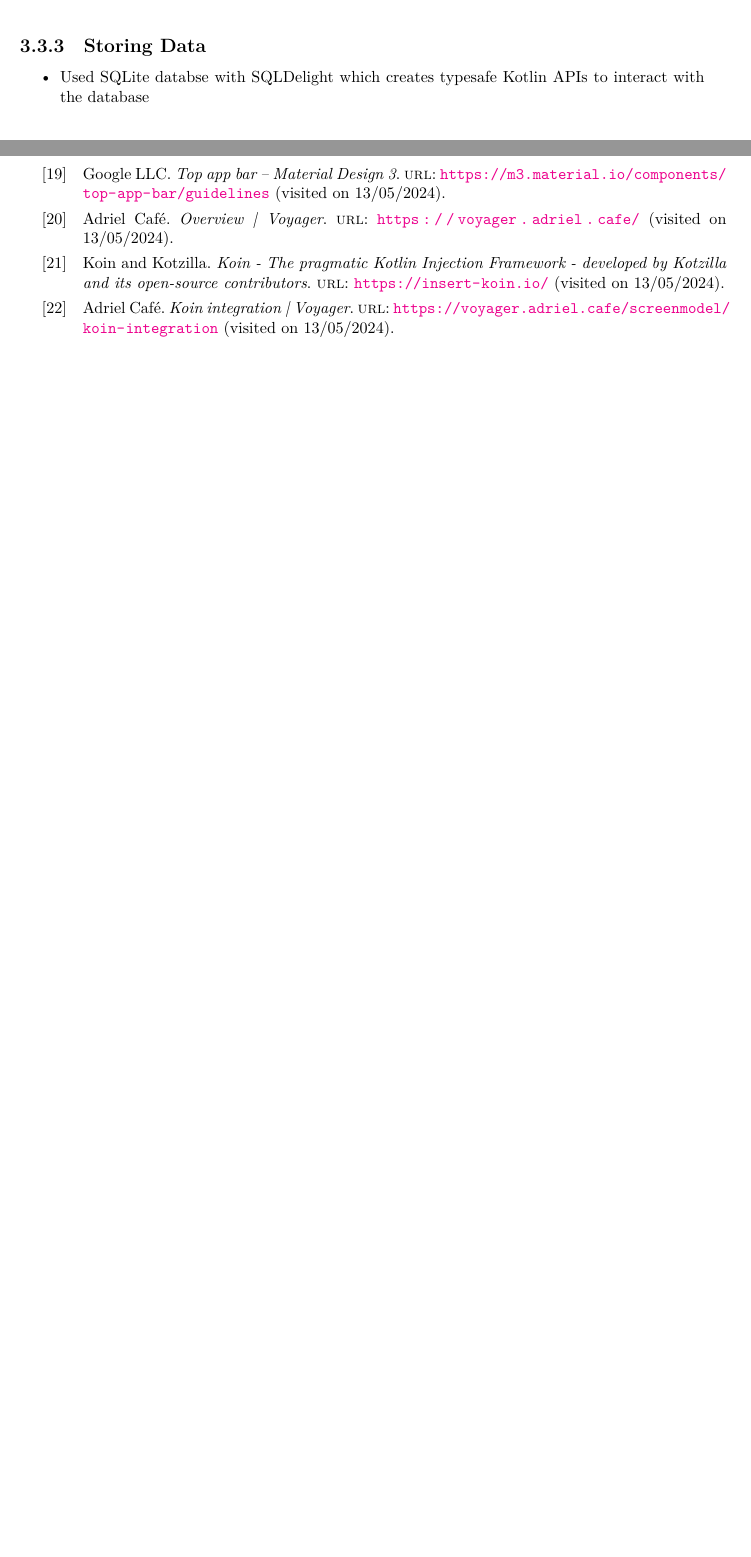
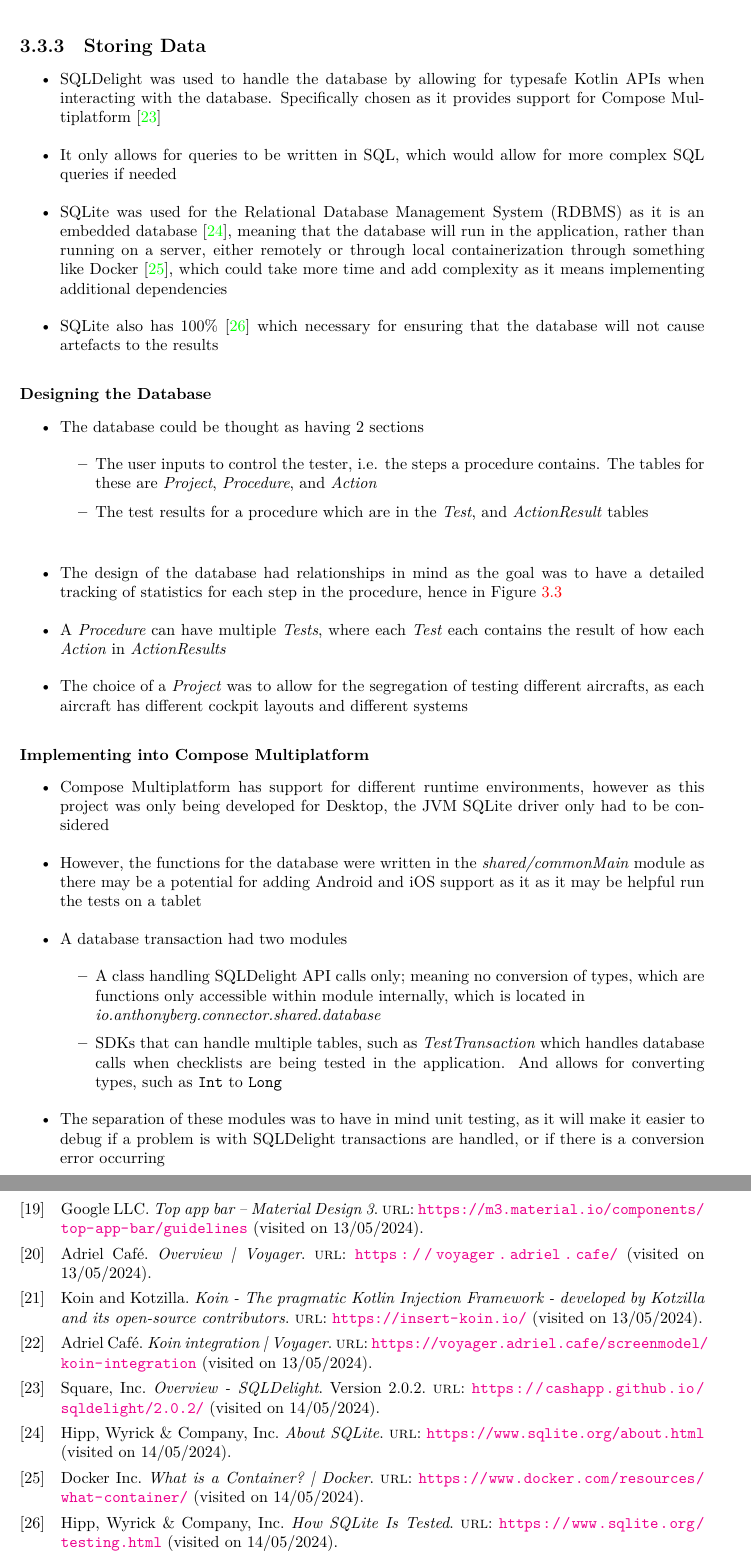
Before and after one commit to smyalygames/checklist-tester, a LaTeX thesis (pub/dissertation/dissertation.tex, which reads pub/dissertation/chapters/design.tex, pub/dissertation/references.bib): two parts of pages 13 and 26 of 26 before the commit and two parts of pages 13 and 27 of 27 after it, joined at a grey line, cut so that both start at the same text, the shorter picture padded with empty space. The pictures show the PDF file pub/dissertation/dissertation.pdf that the author committed with the source.

Commit message:
feat(dissertation): add bullet points for Storing Data subsection

```diff
--- a/pub/dissertation/chapters/design.tex
+++ b/pub/dissertation/chapters/design.tex
@@ -129,10 +129,28 @@ Brief overview of what it is supposed to do... % TODO
 
 \subsection{Storing Data}
 \begin{itemize}
-  \item Used SQLite databse with SQLDelight which creates typesafe Kotlin APIs
-    to interact with the database
+  \item SQLDelight was used to handle the database by allowing for typesafe Kotlin APIs when interacting with the database.
+    Specifically chosen as it provides support for Compose Multiplatform~\cite{sqldelight}
+  \item It only allows for queries to be written in SQL, which would allow for more complex SQL queries if needed
+  \item SQLite was used for the Relational Database Management System (RDBMS) as it is an embedded database~\cite{sqlite:about},
+    meaning that the database will run in the application, rather than running on a server,
+    either remotely or through local containerization through something like Docker~\cite{docker:container},
+    which could take more time and add complexity as it means implementing additional dependencies
+  \item SQLite also has 100\%~\cite{sqlite:tests} which necessary for ensuring that the database will
+    not cause artefacts to the results
 \end{itemize}
-\begin{figure}[H]
+
+\subsubsection{Designing the Database}
+\begin{itemize}
+  \item The database could be thought as having 2 sections
+    \begin{itemize}
+      \item The user inputs to control the tester, i.e. the steps a procedure contains.
+        The tables for these are \textit{Project}, \textit{Procedure}, and \textit{Action}
+      \item The test results for a procedure which are in the \textit{Test}, and \textit{ActionResult} tables
+    \end{itemize}
+\end{itemize}
+
+\begin{figure}[!htp]
   \centering
   \begin{tikzpicture}[
     auto,
@@ -207,6 +225,39 @@ Brief overview of what it is supposed to do... % TODO
   \caption[Connector ER Diagram]{Entity Relationship Diagram for the database in Checklist Connector}
   \label{fig:db-erd}
 \end{figure}
+
+\begin{itemize}
+  \item The design of the database had relationships in mind as the goal was to
+    have a detailed tracking of statistics for each step in the procedure,
+    hence in Figure~\ref{fig:db-erd}
+  \item A \textit{Procedure} can have multiple \textit{Tests}, where each \textit{Test}
+    each contains the result of how each \textit{Action} in \textit{ActionResults}
+  \item The choice of a \textit{Project} was to allow for the segregation of testing
+    different aircrafts, as each aircraft has different cockpit layouts
+    and different systems
+\end{itemize}
+
+\subsubsection{Implementing into Compose Multiplatform}
+\begin{itemize}
+  \item Compose Multiplatform has support for different runtime environments,
+    however as this project was only being developed for Desktop, the JVM
+    SQLite driver only had to be considered
+  \item However, the functions for the database were written in the \textit{shared/commonMain}
+    module as there may be a potential for adding Android and iOS support as it
+    as it may be helpful run the tests on a tablet
+  \item A database transaction had two modules
+    \begin{itemize}
+      \item A class handling SQLDelight API calls only; meaning no conversion of types, which are
+        functions only accessible within module internally, which is located in\\
+        \textit{io.anthonyberg.connector.shared.database}
+      \item SDKs that can handle multiple tables, such as \textit{TestTransaction} which handles database calls
+        when checklists are being tested in the application.
+        And allows for converting types, such as \lstinline|Int| to \lstinline|Long|
+    \end{itemize}
+  \item The separation of these modules was to have in mind unit testing, as
+    it will make it easier to debug if a problem is with SQLDelight transactions
+    are handled, or if there is a conversion error occurring
+\end{itemize}
 
 \subsection{VDMJ Wrapper}
 
--- a/pub/dissertation/references.bib
+++ b/pub/dissertation/references.bib
@@ -245,3 +245,22 @@
   urldate = {2024-05-13},
 }
 
+@online{sqldelight,
+  author = {{Square, Inc.}},
+  title = {Overview - SQLDelight},
+  url = {https://cashapp.github.io/sqldelight/2.0.2/},
+  urldate = {2024-05-14},
+  version = {2.0.2},
+}
+
+@online{sqlite:about,
+  author = {{Hipp, Wyrick \& Company, Inc.}},
+  title = {About SQLite},
+  url = {https://www.sqlite.org/about.html},
+  urldate = {2024-05-14},
+}
+
+@online{sqlite:tests,
+  author = {{Hipp, Wyrick \& Company, Inc.}},
+  title = {How SQLite Is Tested},
+  url = {https://www.sqlite.org/testing.html},
@@ -248,3 +272,8 @@
+  title = {What is a Container? | Docker},
+  url = {https://www.docker.com/resources/what-container/},
+  urldate = {2024-05-14},
+}
+
 @online{xpc:pom,
   author = {Mike Frizzell},
   title = {Maven Folder Structure Re-org by frizman21 · Pull Request \#227 ·
```
Also changed, not shown: pub/dissertation/dissertation.pdf, pub/dissertation/references.bib (5 more changed lines).
